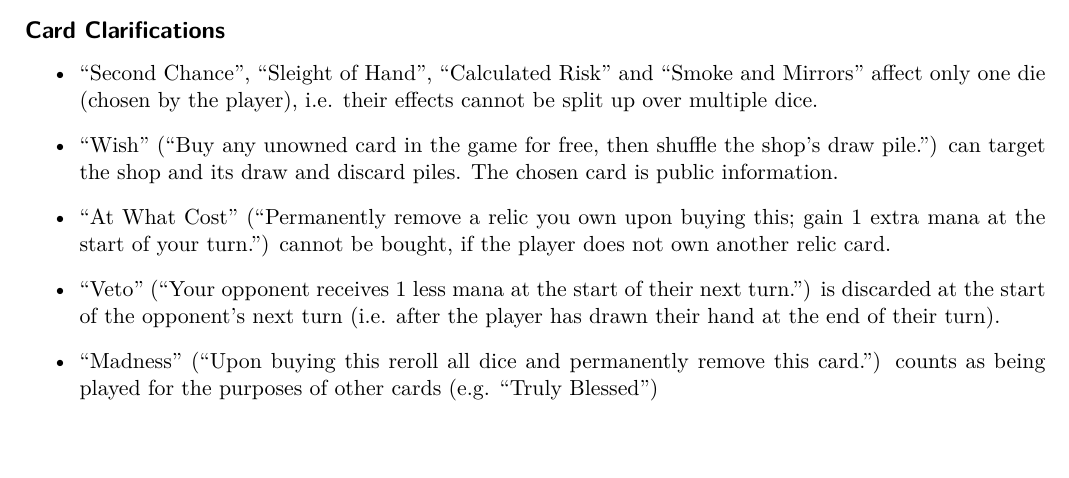
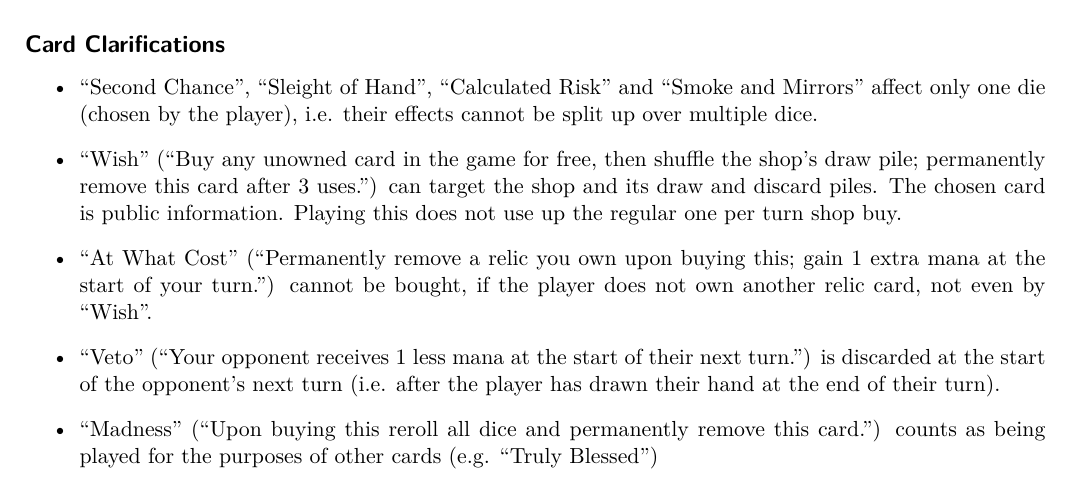
Before and after one commit to indjev99/Elemental, a LaTeX document (rules_and_cards.tex): part of page 6 of 20, cut so that both start at the same text. Compiled offline with LuaLaTeX.

Commit message:
Rebalance a few cards

```diff
--- a/rules_and_cards.tex
+++ b/rules_and_cards.tex
@@ -328,8 +328,8 @@ This is a two player game that is played until one player wins and the other los
 
 \begin{itemize}
 \item ``Second Chance'', ``Sleight of Hand'', ``Calculated Risk'' and ``Smoke and Mirrors'' affect only one die (chosen by the player), i.e. their effects cannot be split up over multiple dice.
-\item ``Wish'' (``Buy any unowned card in the game for free, then shuffle the shop's draw pile.'') can target the shop and its draw and discard piles. The chosen card is public information.
-\item ``At What Cost'' (``Permanently remove a relic you own upon buying this; gain 1 extra mana at the start of your turn.'') cannot be bought, if the player does not own another relic card.
+\item ``Wish'' (``Buy any unowned card in the game for free, then shuffle the shop's draw pile; permanently remove this card after 3 uses.'') can target the shop and its draw and discard piles. The chosen card is public information. Playing this does not use up the regular one per turn shop buy.
+\item ``At What Cost'' (``Permanently remove a relic you own upon buying this; gain 1 extra mana at the start of your turn.'') cannot be bought, if the player does not own another relic card, not even by ``Wish''.
 \item ``Veto'' (``Your opponent receives 1 less mana at the start of their next turn.'') is discarded at the start of the opponent's next turn (i.e. after the player has drawn their hand at the end of their turn).
 \item ``Madness'' (``Upon buying this reroll all dice and permanently remove this card.'') counts as being played for the purposes of other cards (e.g. ``Truly Blessed'')
 \end{itemize}
```
Also changed, not shown: rules_and_cards.tex (6 more changed lines).
